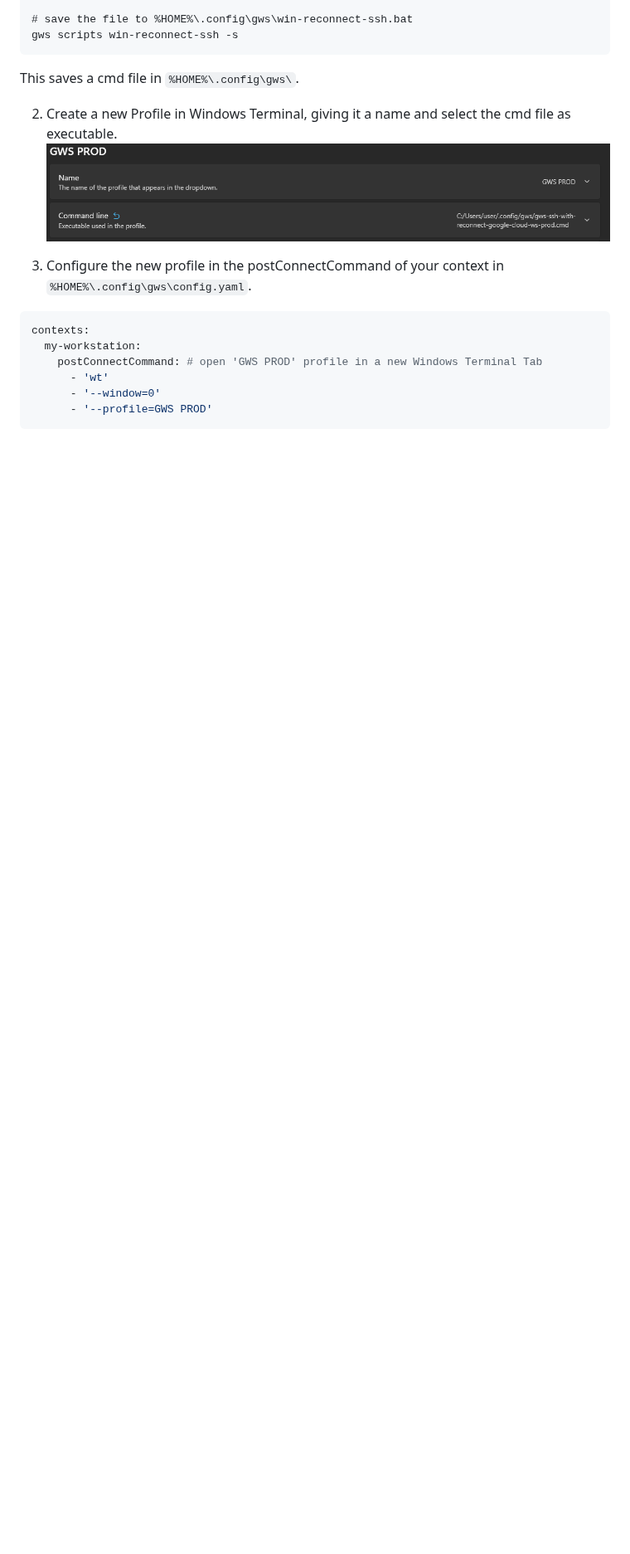
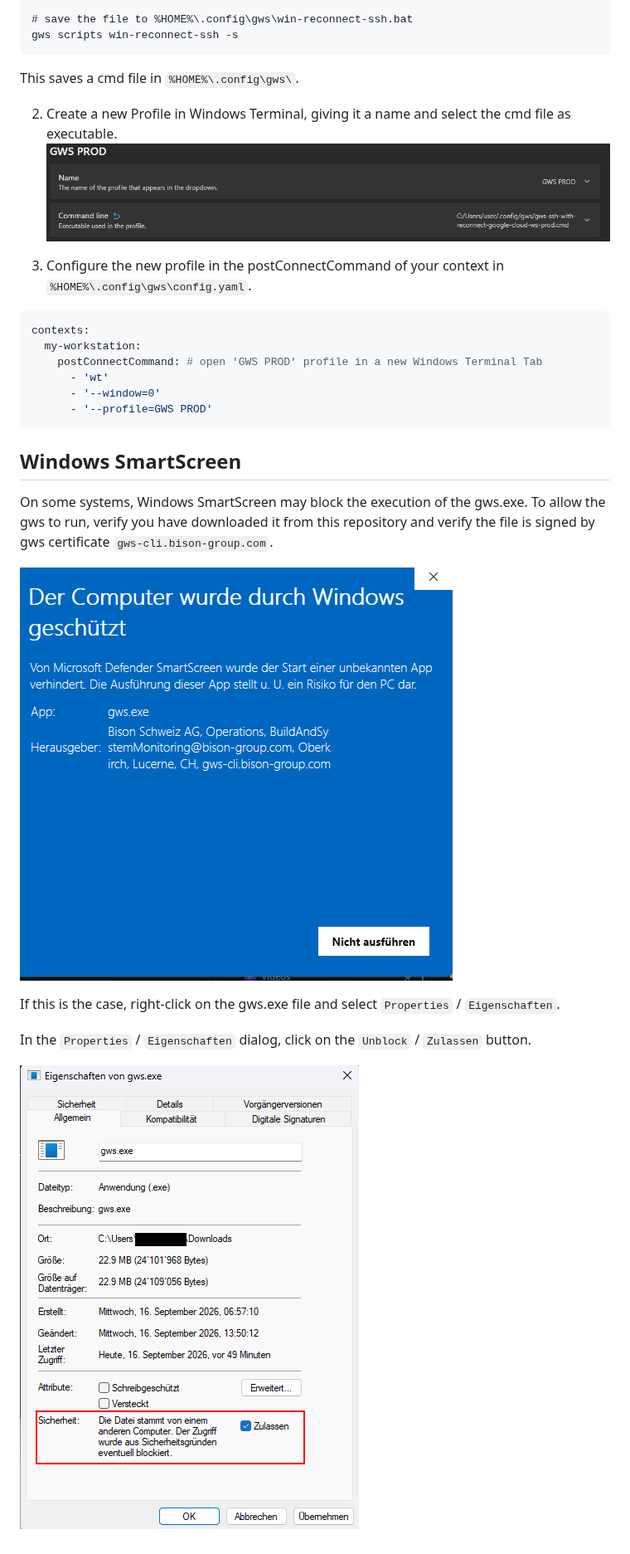
Before and after one commit to BisonSchweizAG/gws-cli, a Markdown page: README.md, the part around the change. Shown at 83% size. Drawn GitHub-style; pictures changed too: docs/windows-properties.png (added), docs/windows-smart-screen.png (added); blank space fills up the shorter version.

Commit message:
docs: document SmartScreen (#40)

````diff
--- a/README.md
+++ b/README.md
@@ -178,3 +178,16 @@ contexts:
       - '--window=0'
       - '--profile=GWS PROD'
 ```
+
+## Windows SmartScreen
+
+On some systems, Windows SmartScreen may block the execution of the gws.exe. To allow the gws to run, verify you have
+downloaded it from this repository and verify the file is signed by gws certificate `gws-cli.bison-group.com`.
+
+![SmartScreen Lock](docs/windows-smart-screen.png "SmartScreen Lock")
+
+If this is the case, right-click on the gws.exe file and select `Properties` / `Eigenschaften`.
+
+In the `Properties` / `Eigenschaften` dialog, click on the `Unblock` / `Zulassen` button.
+
+![Unblock](docs/windows-properties.png "Unblock")
````
